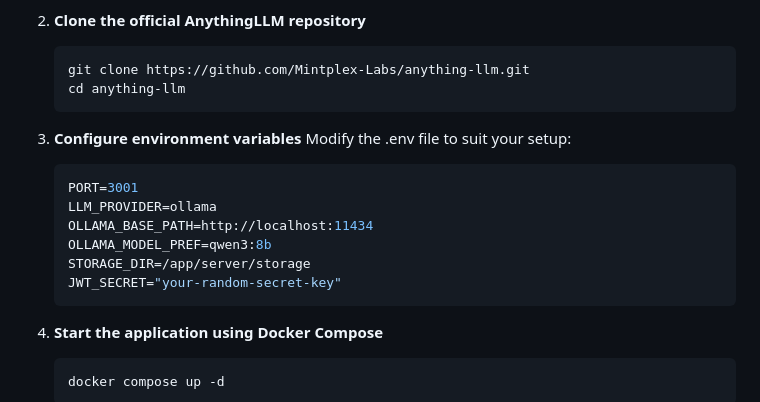
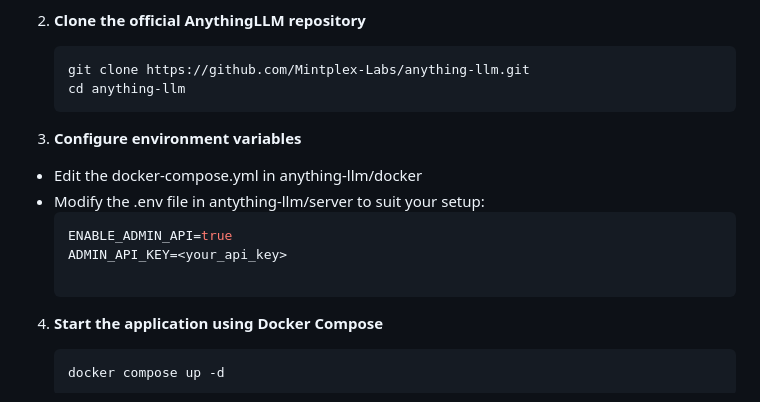
Before and after one commit to ThienNguyenMinh1311/TMA_Lab2, a Markdown page: README.md, the part around the change. Rendered like a GitHub page.

````diff
--- a/README.md
+++ b/README.md
@@ -23,15 +23,12 @@ This minimizes compatibility issues across different systems and simplifies depl
    git clone https://github.com/Mintplex-Labs/anything-llm.git
    cd anything-llm
 3. **Configure environment variables**
-Modify the .env file to suit your setup:
+- Edit the docker-compose.yml in anything-llm/docker
+- Modify the .env file in antything-llm/server to suit your setup:
+   ```bash
+   ENABLE_ADMIN_API=true
+   ADMIN_API_KEY=<your_api_key>
 
-   ```bash
-   PORT=3001
-   LLM_PROVIDER=ollama
-   OLLAMA_BASE_PATH=http://localhost:11434
-   OLLAMA_MODEL_PREF=qwen3:8b
-   STORAGE_DIR=/app/server/storage
-   JWT_SECRET="your-random-secret-key"
 4. **Start the application using Docker Compose**
 
    ```bash
````
